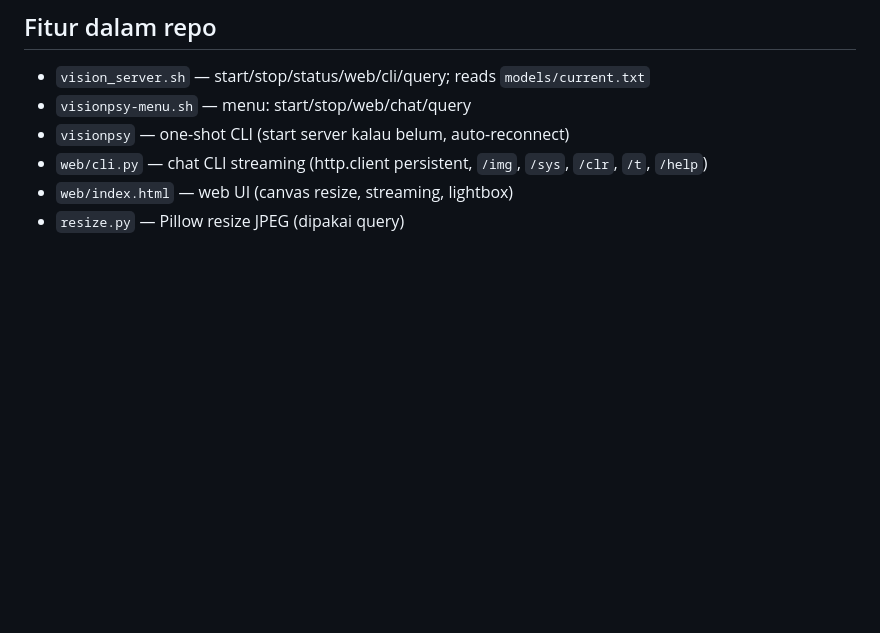
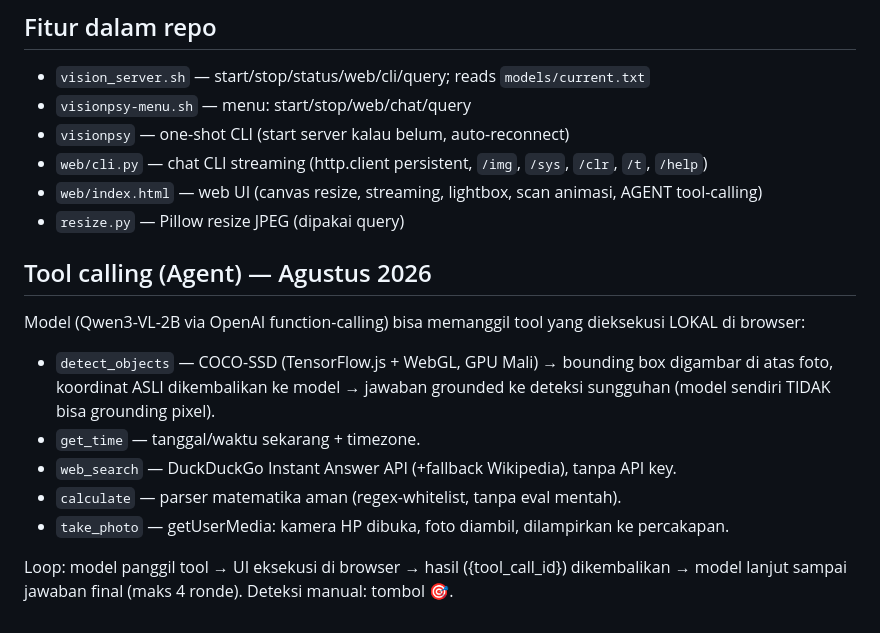
Before and after one commit to jajangking/qwen3-vision, a Markdown page: README.md, the part around the change. Rendered like a GitHub page; blank space fills up the shorter version.

Commit message:
Agent tools: web_search (DuckDuckGo), get_time, calculate aman, take_photo (kamera) + multi-tool loop

```diff
--- a/README.md
+++ b/README.md
@@ -96,5 +96,16 @@ Solusi: `pkill -9 -x llama-server` — `-x` mencocokkan **nama proses persis** (
 - `visionpsy-menu.sh` — menu: start/stop/web/chat/query
 - `visionpsy` — one-shot CLI (start server kalau belum, auto-reconnect)
 - `web/cli.py` — chat CLI streaming (http.client persistent, `/img`, `/sys`, `/clr`, `/t`, `/help`)
-- `web/index.html` — web UI (canvas resize, streaming, lightbox)
+- `web/index.html` — web UI (canvas resize, streaming, lightbox, scan animasi, AGENT tool-calling)
 - `resize.py` — Pillow resize JPEG (dipakai query)
+## Tool calling (Agent) — Agustus 2026
+
+Model (Qwen3-VL-2B via OpenAI function-calling) bisa memanggil tool yang dieksekusi LOKAL di browser:
+
+- `detect_objects` — COCO-SSD (TensorFlow.js + WebGL, GPU Mali) → bounding box digambar di atas foto, koordinat ASLI dikembalikan ke model → jawaban grounded ke deteksi sungguhan (model sendiri TIDAK bisa grounding pixel).
+- `get_time` — tanggal/waktu sekarang + timezone.
+- `web_search` — DuckDuckGo Instant Answer API (+fallback Wikipedia), tanpa API key.
+- `calculate` — parser matematika aman (regex-whitelist, tanpa eval mentah).
+- `take_photo` — getUserMedia: kamera HP dibuka, foto diambil, dilampirkan ke percakapan.
+
+Loop: model panggil tool → UI eksekusi di browser → hasil ({tool_call_id}) dikembalikan → model lanjut sampai jawaban final (maks 4 ronde). Deteksi manual: tombol 🎯.
```
